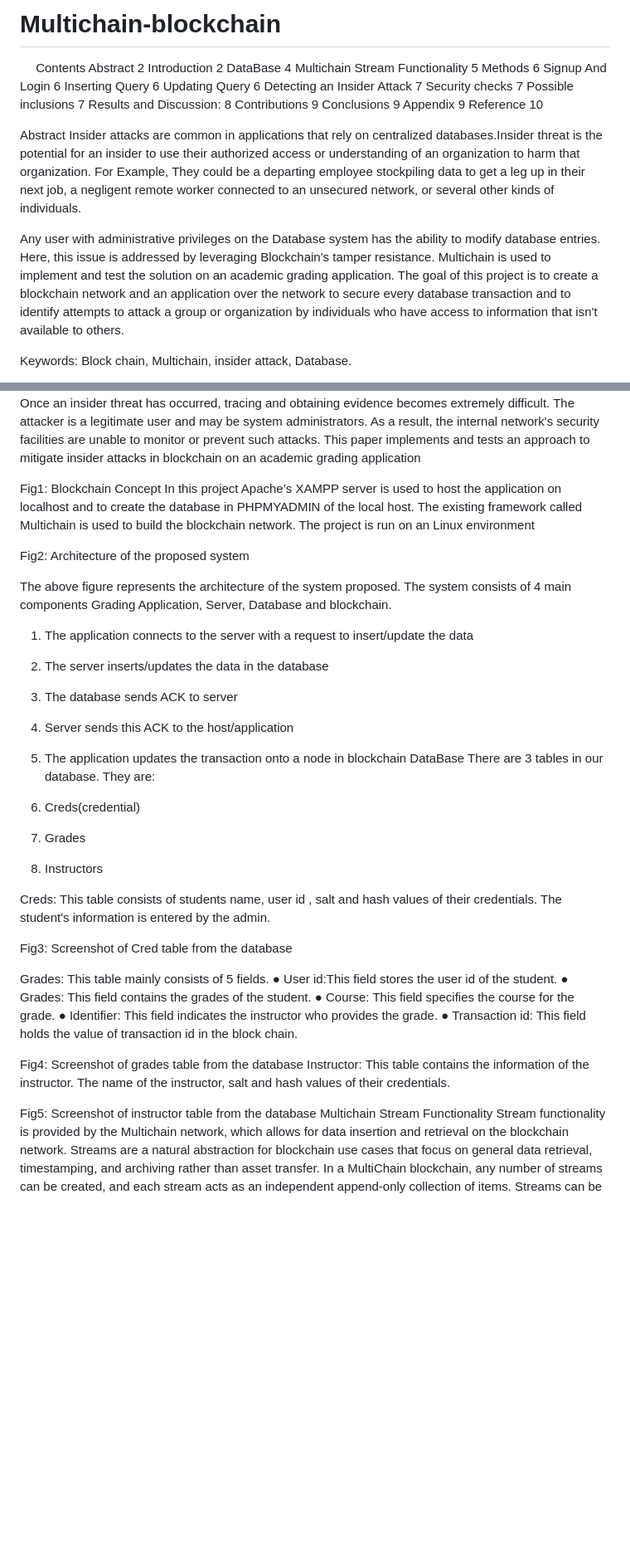
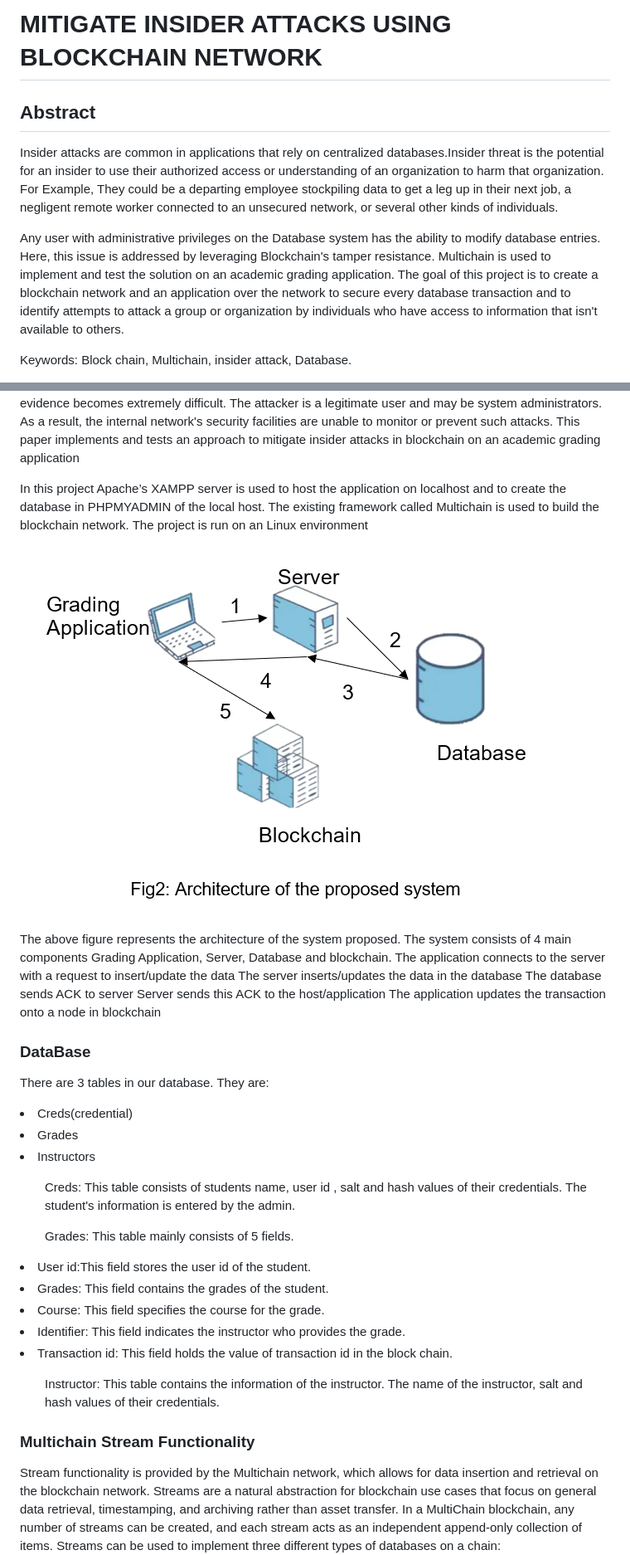
Before and after one commit to harish-udhay/Multichain-blockchain, a Markdown page: README.md, 2 parts joined by grey strips. Shown: that part at 83% size. Rendered like a GitHub page; pictures changed too: images/architecture.png (added); blank space fills up the shorter version.

```diff
--- a/README.md
+++ b/README.md
@@ -1,31 +1,9 @@
-# Multichain-blockchain
-
-
-Contents
-Abstract	2
-Introduction	2
-DataBase	4
-Multichain Stream Functionality	5
-Methods	6
-Signup And Login	6
-Inserting Query	6
-Updating Query	6
-Detecting an Insider Attack	7
-Security checks	7
-Possible inclusions	7
-Results and Discussion:	8
-Contributions	9
-Conclusions	9
-Appendix	9
-Reference	10
-
-
-Abstract
-Insider attacks are common in applications that rely on centralized databases.Insider threat is the potential for an insider to use their authorized access or understanding of an organization to harm that organization. For Example, They could be a departing employee stockpiling data to get a leg up in their next job, a negligent remote worker connected to an unsecured network, or several other kinds of individuals.
+<h1>MITIGATE INSIDER ATTACKS USING BLOCKCHAIN NETWORK</h1>
+<h2>Abstract</h2>
+<p>Insider attacks are common in applications that rely on centralized databases.Insider threat is the potential for an insider to use their authorized access or understanding of an organization to harm that organization. For Example, They could be a departing employee stockpiling data to get a leg up in their next job, a negligent remote worker connected to an unsecured network, or several other kinds of individuals.
 
 Any user with administrative privileges on the Database system has the ability to modify database entries. Here, this issue is addressed by leveraging Blockchain's tamper resistance. Multichain is used to implement and test the solution on an academic grading application.
 The goal of this project is to create a blockchain network and an application over the network to secure every database transaction and to identify attempts to attack a group or organization by individuals who have access to information that isn't available to others.
 
-
 Keywords: Block chain, Multichain, insider attack, Database.
 
@@ -34,42 +14,34 @@ Blockchain technology is a sophisticated database mechanism that enables the tra
 However, insider attacks are taking the lead. Once an insider threat has occurred, tracing and obtaining evidence becomes extremely difficult. The attacker is a legitimate user and may be system administrators. As a result, the internal network's security facilities are unable to monitor or prevent such attacks. This paper implements and tests an approach to mitigate insider attacks in blockchain on an academic grading application
 
-Fig1: Blockchain Concept
-In this project Apache’s XAMPP server is used to host the application on localhost and to create the database in PHPMYADMIN of the local host. The existing framework called Multichain is used to build the blockchain network. The project is run on an Linux environment
+</p>
 
-Fig2: Architecture of the proposed system
+<p>In this project Apache’s XAMPP server is used to host the application on localhost and to create the database  in PHPMYADMIN of the local host. The existing framework called Multichain is used to build the  blockchain network. The project is run on an Linux environment
+</p>
 
-The above figure represents the architecture of the system proposed. The system consists of 4 main components Grading Application, Server, Database and blockchain.
-1.	The application connects to the server with a request to insert/update the data
-2.	The server inserts/updates the data in the database
-3.	The database sends ACK to server
-4.	Server sends this ACK to the host/application
-5.	The application updates the transaction onto a node in blockchain
-DataBase
-There are 3 tables in our database. They are:
+![Block chain diagram](images/architecture.png)
 
-1.	Creds(credential)
-2.	Grades
-3.	Instructors
+<p>The above figure represents the architecture of the system proposed. The system consists of 4 main components Grading Application, Server, Database and blockchain.
+The application connects to the server with a request to insert/update the data
+The server inserts/updates the data in the database
+The database sends ACK to server
+Server sends this ACK to the host/application
+The application updates the transaction onto a node in blockchain</p>
+<h3>DataBase </h3>
+<p>There are 3 tables in our database. They are:</p>
 
-Creds: This table consists of students name, user id , salt and hash values of their credentials. The student's information is entered by the admin.
-
-
-
-Fig3: Screenshot of Cred table from the database
-
-Grades: This table mainly consists of 5 fields.
-●	User id:This field stores the user id of the student.
-●	Grades: This field contains the grades of the student.
-●	Course: This field specifies the course for the grade.
-●	Identifier:  This field indicates the instructor who provides the grade.
-●	Transaction id: This field holds the value of transaction id in the block chain.
-
-
-Fig4: Screenshot of grades table from the database
-Instructor: This table contains the information of the instructor. The name of the instructor, salt and hash values of their credentials.
-
-
-Fig5: Screenshot of instructor table from the database
-Multichain Stream Functionality
+<li>Creds(credential)</li>
+<li>Grades</li>
+<li>Instructors</li>
+<p></p>
+<ul>Creds: This table consists of students name, user id , salt and hash values of their credentials. The student's information is entered by the admin.</ul>
+<ul>Grades: This table mainly consists of 5 fields.</ul>
+<li>User id:This field stores the user id of the student.</li>
+<li>Grades: This field contains the grades of the student.</li>
+<li>Course: This field specifies the course for the grade.</li>
+<li>Identifier:  This field indicates the instructor who provides the grade.</li>
+<li>Transaction id: This field holds the value of transaction id in the block chain.</li>
+<p></p>
+<ul>Instructor: This table contains the information of the instructor. The name of the instructor,   salt and hash values of their credentials.</ul>
+<h3>Multichain Stream Functionality</h3>
 Stream functionality is provided by the Multichain network, which allows for data insertion and retrieval on the blockchain network. Streams are a natural abstraction for blockchain use cases that focus on general data retrieval, timestamping, and archiving rather than asset transfer. In a MultiChain blockchain, any number of streams can be created, and each stream acts as an independent append-only collection of items.
 Streams can be used to implement three different types of databases on a chain:
```
Also changed, not shown: other parts of README.md (+85 -57 lines), 1 other file.
